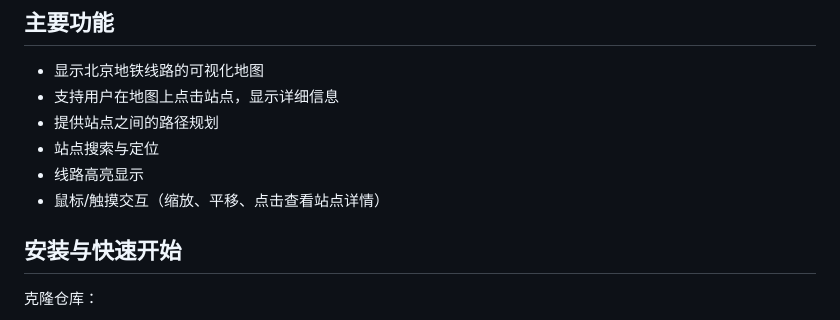
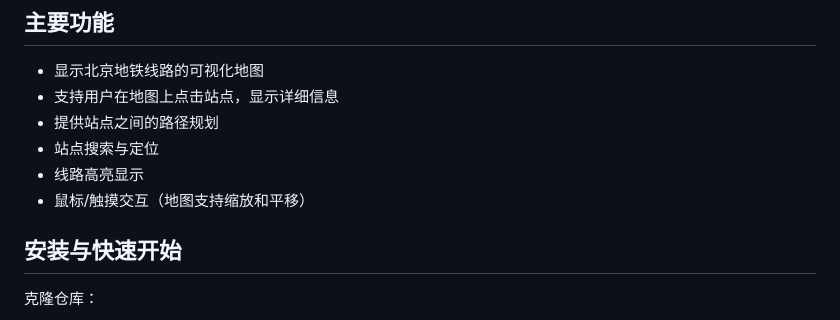
Before and after one commit to XINGHAI183/beijing-subway-map-super, a Markdown page: README.md, the part around the change. Drawn GitHub-style.

Commit message:
优化语言表述

```diff
--- a/README.md
+++ b/README.md
@@ -24,7 +24,7 @@
 - 提供站点之间的路径规划
 - 站点搜索与定位
 - 线路高亮显示
-- 鼠标/触摸交互（缩放、平移、点击查看站点详情）
+- 鼠标/触摸交互（地图支持缩放和平移）
 
 ## 安装与快速开始
 
```
